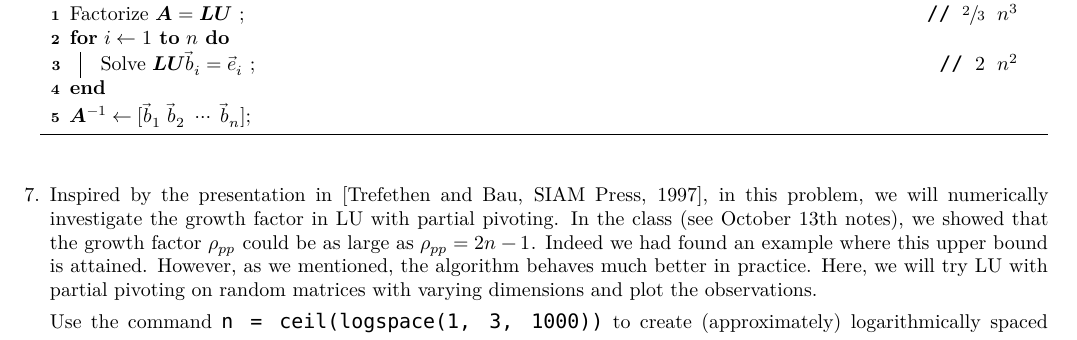
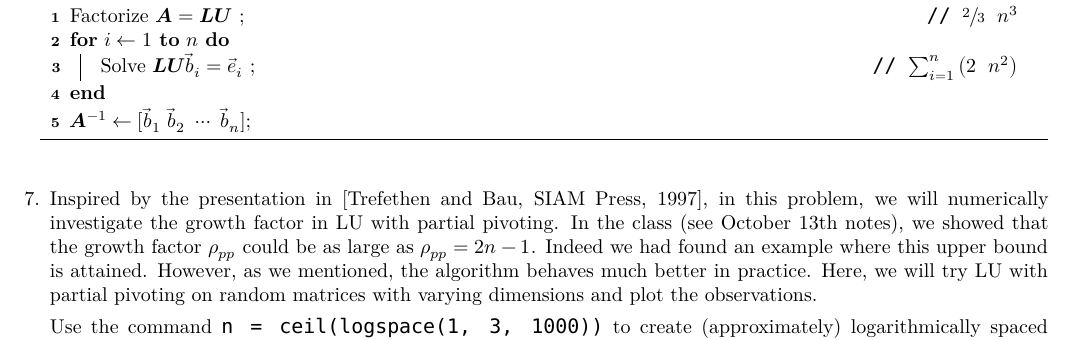
Before and after one commit to alexander-novo/HW4, a LaTeX problem sheet (HW4.tex): part of page 7 of 7, cut so that both start at the same text. Compiled offline with XeLaTeX; a missing font is replaced by an installed copy or a similar font; TikZ figures are drawn from their code, not taken from saved files.

Commit message:
Adjust for loop alg in 6

```diff
--- a/HW4.tex
+++ b/HW4.tex
@@ -349,7 +349,7 @@
 			      \KwResult{\(\mat{A}^{-1}\)}
 			      Factorize \(\mat{A}=\mat{LU}\)\ \tcp*[r]{\(\sfrac23\ n^3\)}
 			      \For{$i\leftarrow 1$ \KwTo $n$}{
-				      Solve \(\mat{LU}\vec{b}_i=\vec{e}_i\)\ \tcp*[r]{\(2\ n^2\)}
+				      Solve \(\mat{LU}\vec{b}_i=\vec{e}_i\)\ \tcp*[r]{\(\sum_{i=1}^n \qty(2\ n^2)\)}
 			      }
 			      \(\mat{A}^{-1} \gets [\vec{b}_1\ \vec{b}_2\ \cdots\ \vec{b}_n]\);
 		      \end{algorithm}
```
Also changed, not shown: HW4.pdf.
